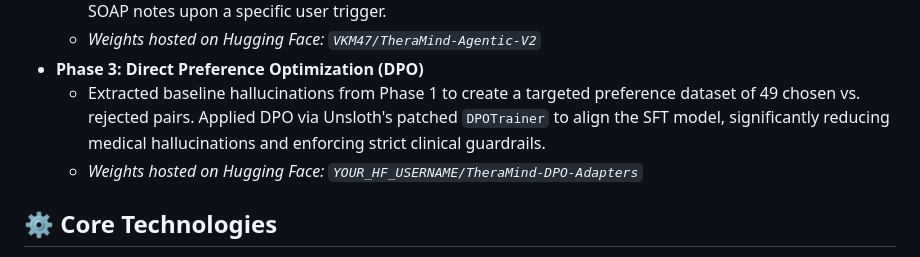
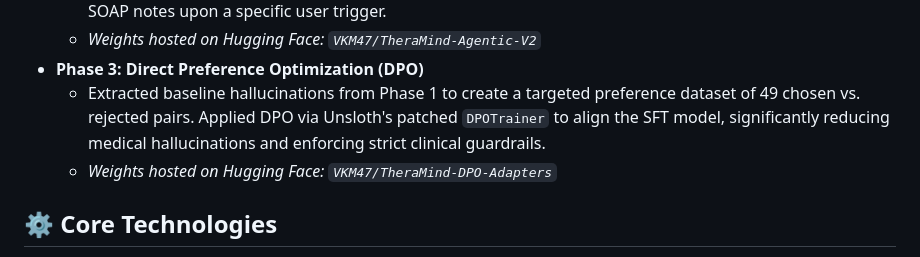
Before and after one commit to Vishnu-K-Menon/TheraMind, a Markdown page: README.md, the part around the change. Drawn GitHub-style.

```diff
--- a/README.md
+++ b/README.md
@@ -22,7 +22,7 @@ This project was developed in three major iterative phases, following the indust
   * *Weights hosted on Hugging Face: `VKM47/TheraMind-Agentic-V2`*
 * **Phase 3: Direct Preference Optimization (DPO)**
   * Extracted baseline hallucinations from Phase 1 to create a targeted preference dataset of 49 chosen vs. rejected pairs. Applied DPO via Unsloth's patched `DPOTrainer` to align the SFT model, significantly reducing medical hallucinations and enforcing strict clinical guardrails.
-  * *Weights hosted on Hugging Face: `YOUR_HF_USERNAME/TheraMind-DPO-Adapters`*
+  * *Weights hosted on Hugging Face: `VKM47/TheraMind-DPO-Adapters`*
 
 ## ⚙️ Core Technologies
 * **LLM Framework:** Unsloth (for highly optimized, memory-efficient fine-tuning)
```
